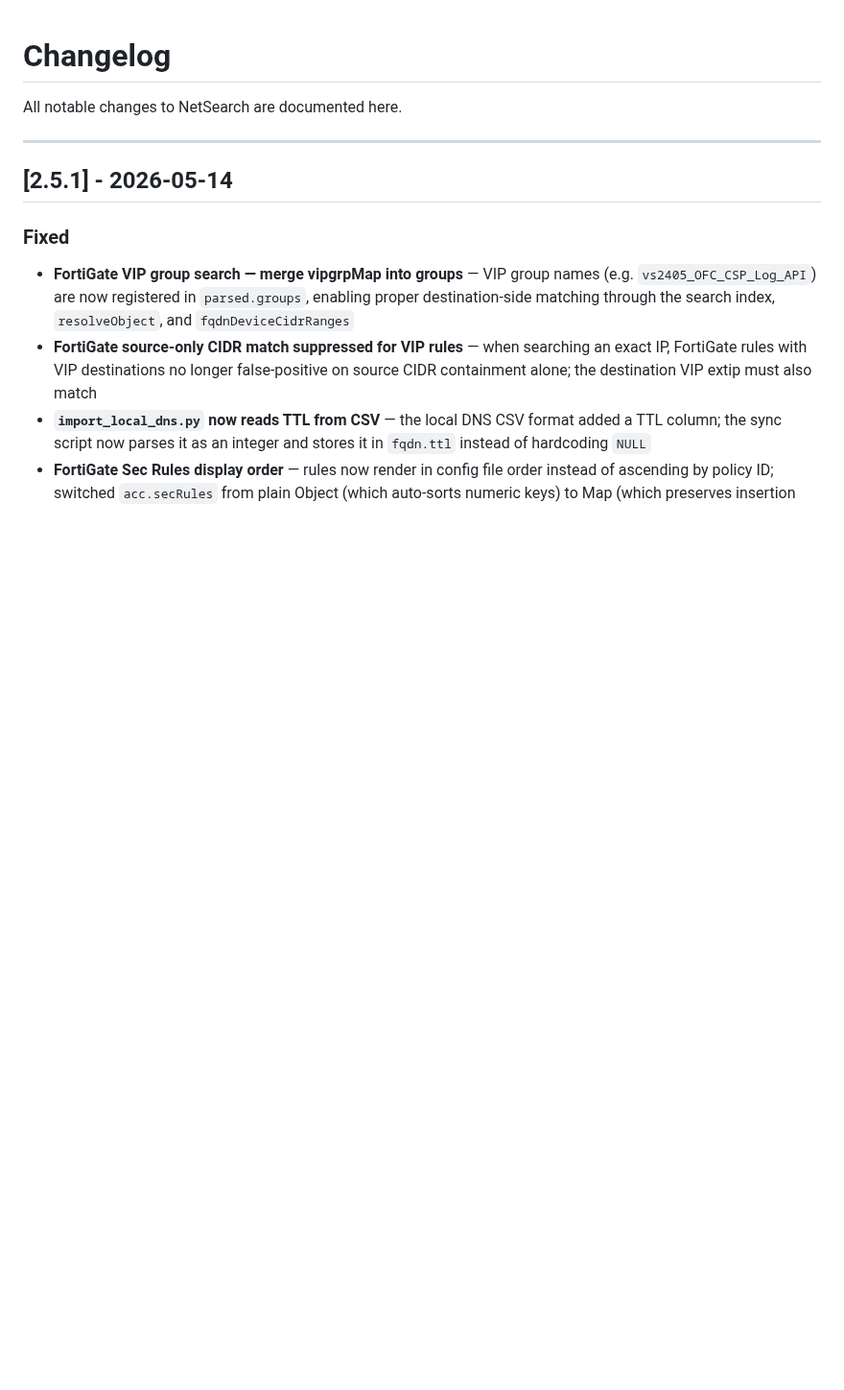
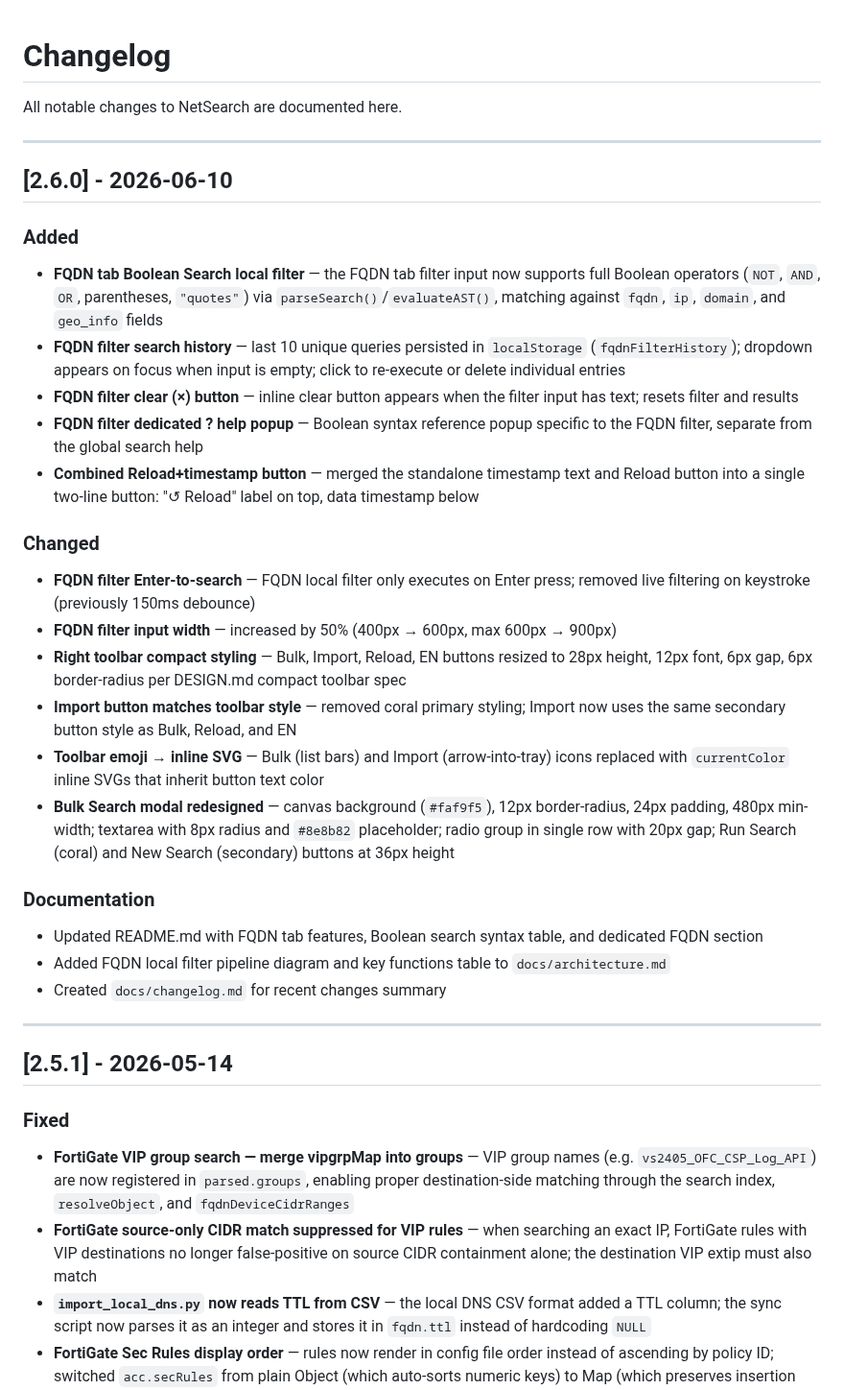
Before and after one commit to ccclll1228/NetSearch_claude_sqlite, a Markdown page: CHANGELOG.md, the part around the change. Shown at 96% size. Rendered like a GitHub page; blank space fills up the shorter version.

Commit message:
docs: update CHANGELOG with v2.6.0 entries for all recent changes
Co-Authored-By: Claude Opus 4.6 <noreply@anthropic.com>

```diff
--- a/CHANGELOG.md
+++ b/CHANGELOG.md
@@ -1,6 +1,30 @@
 # Changelog
 
 All notable changes to NetSearch are documented here.
+
+---
+
+## [2.6.0] - 2026-06-10
+
+### Added
+- **FQDN tab Boolean Search local filter** — the FQDN tab filter input now supports full Boolean operators (`NOT`, `AND`, `OR`, parentheses, `"quotes"`) via `parseSearch()`/`evaluateAST()`, matching against `fqdn`, `ip`, `domain`, and `geo_info` fields
+- **FQDN filter search history** — last 10 unique queries persisted in `localStorage` (`fqdnFilterHistory`); dropdown appears on focus when input is empty; click to re-execute or delete individual entries
+- **FQDN filter clear (×) button** — inline clear button appears when the filter input has text; resets filter and results
+- **FQDN filter dedicated ? help popup** — Boolean syntax reference popup specific to the FQDN filter, separate from the global search help
+- **Combined Reload+timestamp button** — merged the standalone timestamp text and Reload button into a single two-line button: "↺ Reload" label on top, data timestamp below
+
+### Changed
+- **FQDN filter Enter-to-search** — FQDN local filter only executes on Enter press; removed live filtering on keystroke (previously 150ms debounce)
+- **FQDN filter input width** — increased by 50% (400px → 600px, max 600px → 900px)
+- **Right toolbar compact styling** — Bulk, Import, Reload, EN buttons resized to 28px height, 12px font, 6px gap, 6px border-radius per DESIGN.md compact toolbar spec
+- **Import button matches toolbar style** — removed coral primary styling; Import now uses the same secondary button style as Bulk, Reload, and EN
+- **Toolbar emoji → inline SVG** — Bulk (list bars) and Import (arrow-into-tray) icons replaced with `currentColor` inline SVGs that inherit button text color
+- **Bulk Search modal redesigned** — canvas background (`#faf9f5`), 12px border-radius, 24px padding, 480px min-width; textarea with 8px radius and `#8e8b82` placeholder; radio group in single row with 20px gap; Run Search (coral) and New Search (secondary) buttons at 36px height
+
+### Documentation
+- Updated README.md with FQDN tab features, Boolean search syntax table, and dedicated FQDN section
+- Added FQDN local filter pipeline diagram and key functions table to `docs/architecture.md`
+- Created `docs/changelog.md` for recent changes summary
 
 ---
 
```
